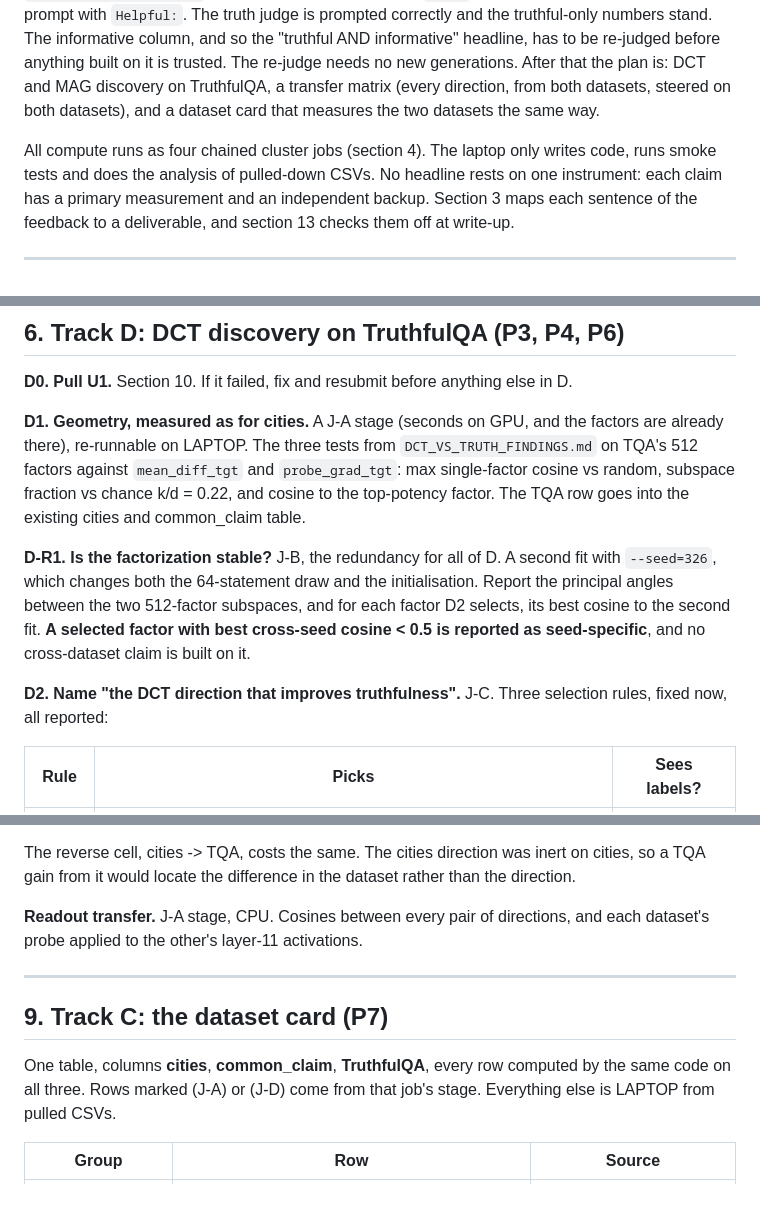
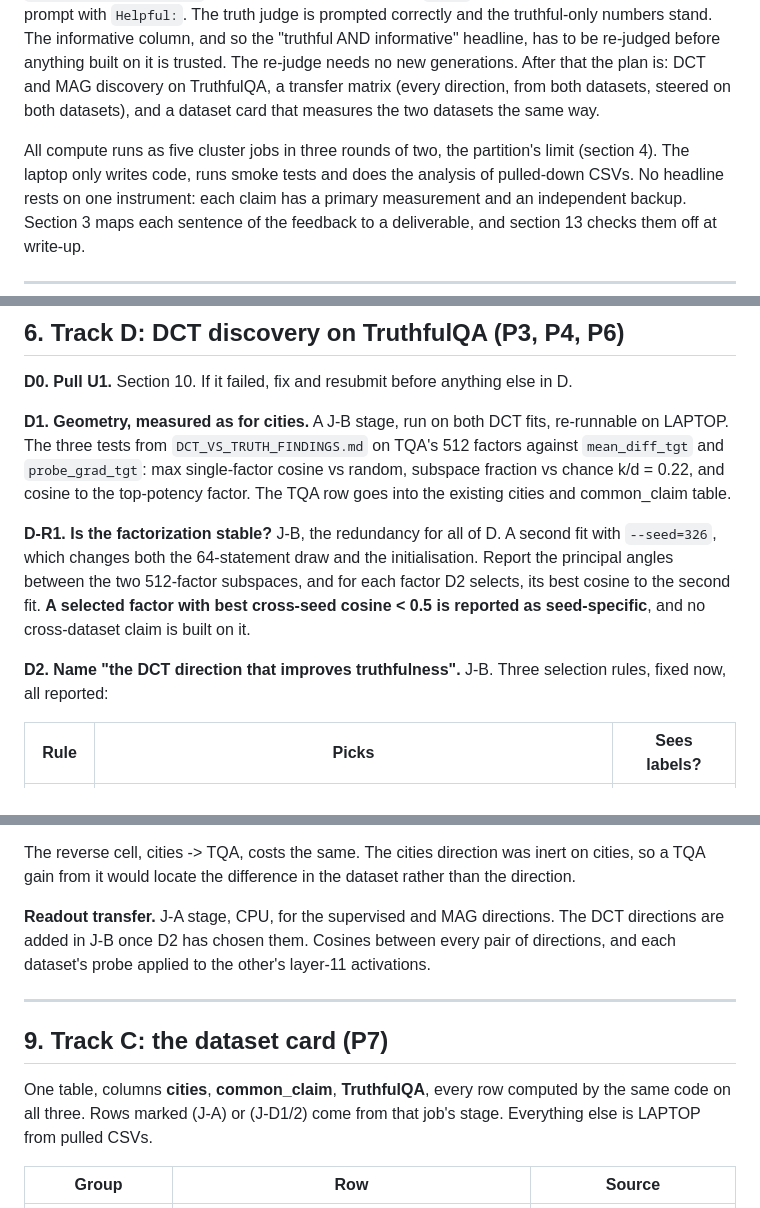
Before and after one commit to vaibhavw30/llm-activation-steering-research, a Markdown page: docs/PLAN_PI_FEEDBACK_2026-09-18.md, 3 parts joined by grey strips. Rendered like a GitHub page.

```diff
--- a/docs/PLAN_PI_FEEDBACK_2026-09-18.md
+++ b/docs/PLAN_PI_FEEDBACK_2026-09-18.md
@@ -19,7 +19,7 @@ before anything built on it is trusted. The re-judge needs no new generations. A
 is: DCT and MAG discovery on TruthfulQA, a transfer matrix (every direction, from both datasets,
 steered on both datasets), and a dataset card that measures the two datasets the same way.
 
-All compute runs as four chained cluster jobs (section 4). The laptop only writes code, runs
+All compute runs as five cluster jobs in three rounds of two, the partition's limit (section 4). The laptop only writes code, runs
 smoke tests and does the analysis of pulled-down CSVs. No headline rests on one instrument: each
 claim has a primary measurement and an independent backup. Section 3 maps each sentence of the
 feedback to a deliverable, and section 13 checks them off at write-up.
@@ -247,8 +253,8 @@ it. Running them first would bake the bug into new results.
 
 **D0. Pull U1.** Section 10. If it failed, fix and resubmit before anything else in D.
 
-**D1. Geometry, measured as for cities.** A J-A stage (seconds on GPU, and the factors are already
-there), re-runnable on LAPTOP. The three tests from `DCT_VS_TRUTH_FINDINGS.md` on TQA's 512
+**D1. Geometry, measured as for cities.** A J-B stage, run on both DCT fits, re-runnable on
+LAPTOP. The three tests from `DCT_VS_TRUTH_FINDINGS.md` on TQA's 512
 factors against `mean_diff_tgt` and `probe_grad_tgt`: max single-factor cosine vs random, subspace
 fraction vs chance k/d = 0.22, and cosine to the top-potency factor. The TQA row goes into the
 existing cities and common_claim table.
@@ -259,7 +265,7 @@ angles between the two 512-factor subspaces, and for each factor D2 selects, its
 second fit. **A selected factor with best cross-seed cosine < 0.5 is reported as seed-specific**, and no
 cross-dataset claim is built on it.
 
-**D2. Name "the DCT direction that improves truthfulness".** J-C. Three selection rules, fixed
+**D2. Name "the DCT direction that improves truthfulness".** J-B. Three selection rules, fixed
 now, all reported:
 
 | Rule | Picks | Sees labels? |
@@ -353,7 +359,8 @@ unit test, because the Q0 inversion already caused one misreading.
 The reverse cell, cities -> TQA, costs the same. The cities direction was inert on cities, so a TQA
 gain from it would locate the difference in the dataset rather than the direction.
 
-**Readout transfer.** J-A stage, CPU. Cosines between every pair of directions, and each dataset's
+**Readout transfer.** J-A stage, CPU, for the supervised and MAG directions. The DCT directions
+are added in J-B once D2 has chosen them. Cosines between every pair of directions, and each dataset's
 probe applied to the other's layer-11 activations.
 
 ---
@@ -361,7 +368,7 @@ probe applied to the other's layer-11 activations.
 ## 9. Track C: the dataset card (P7)
 
 One table, columns **cities**, **common_claim**, **TruthfulQA**, every row computed by the same code on all
-three. Rows marked (J-A) or (J-D) come from that job's stage. Everything else is LAPTOP from pulled CSVs.
+three. Rows marked (J-A) or (J-D1/2) come from that job's stage. Everything else is LAPTOP from pulled CSVs.
 
 | Group | Row | Source |
 |---|---|---|
```
Also changed, not shown: other parts of docs/PLAN_PI_FEEDBACK_2026-09-18.md (+22 -15 lines).
